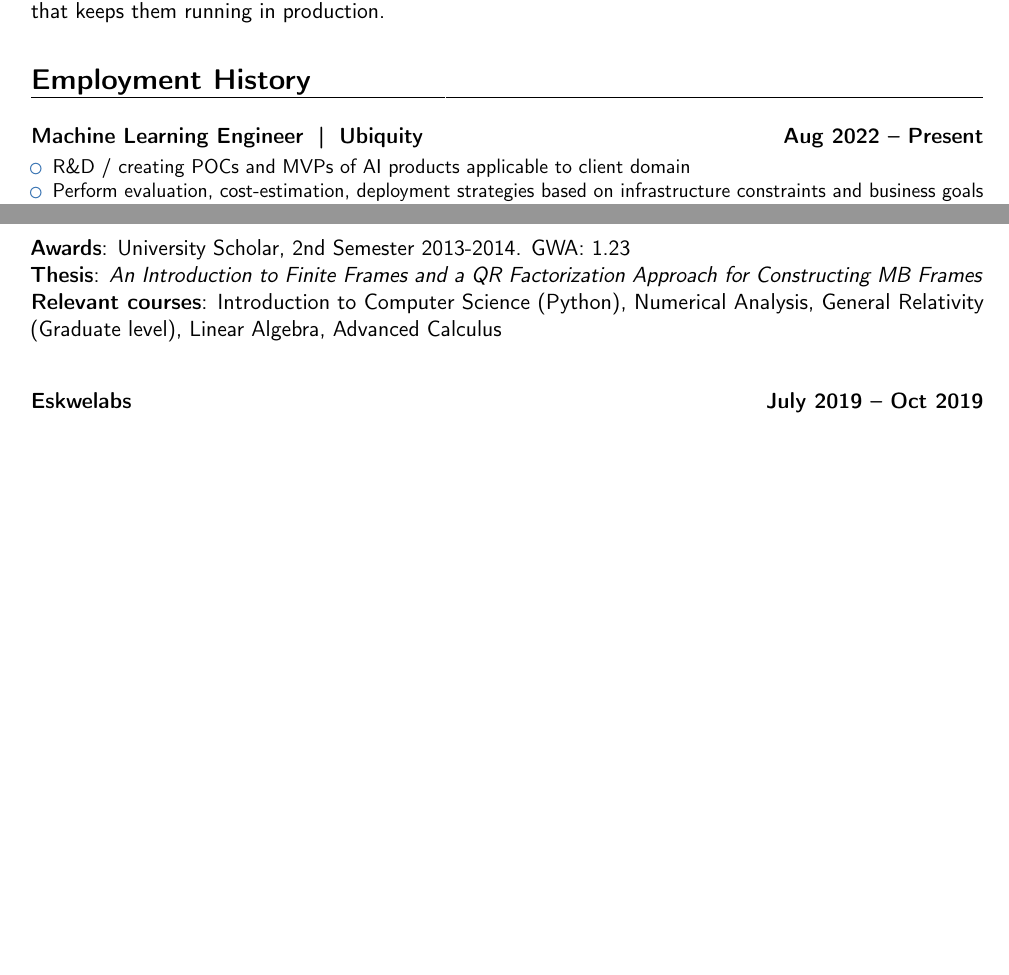
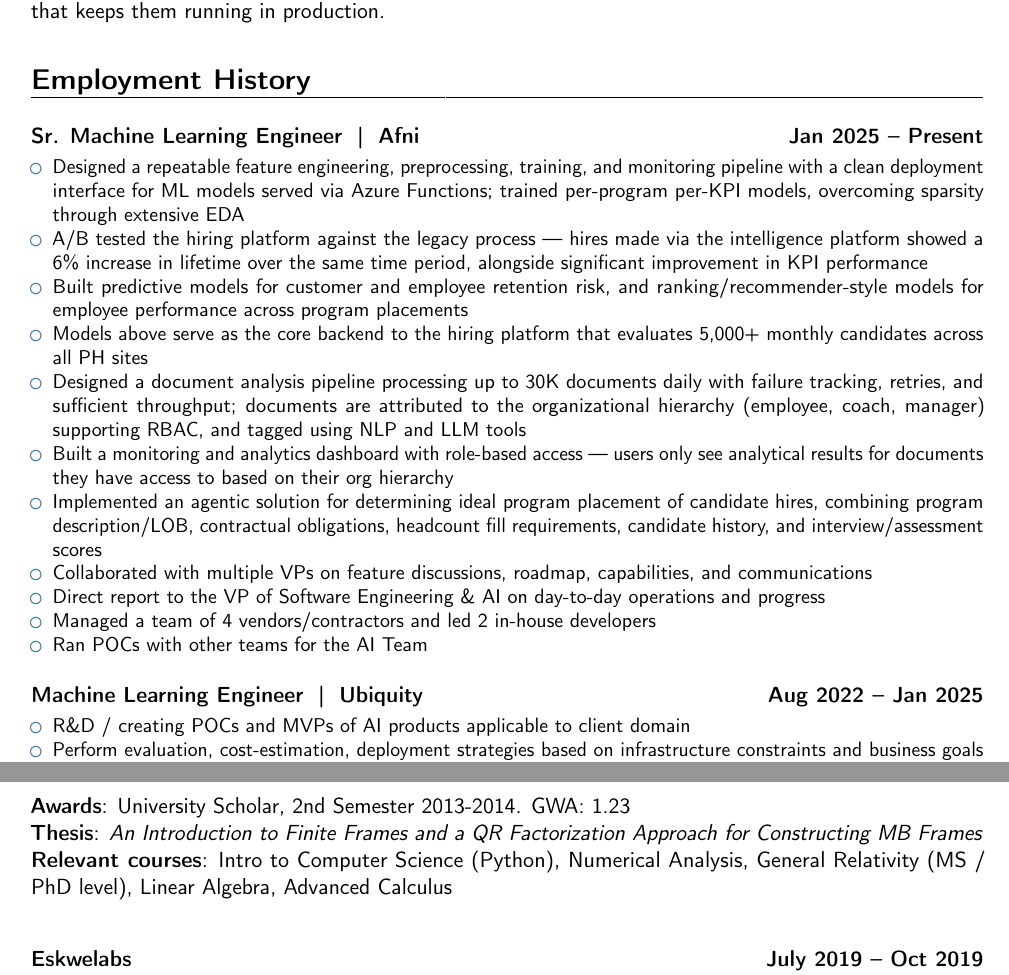
Before and after one commit to particle1331/watchtower, a LaTeX CV (assets/resume.tex): two parts of pages 1 and 2 of 2 before the commit and two parts of pages 1 and 3 of 3 after it, joined at a grey line, cut so that both start at the same text, the shorter picture padded with empty space. Compiled offline with pdfLaTeX.

Commit message:
Update resume: add afni experience

```diff
--- a/assets/resume.tex
+++ b/assets/resume.tex
@@ -35,7 +35,23 @@ Machine Learning Engineer with a mathematics background. I build and ship ML and
 \vspace{0.5em}
 \section{Employment History}
 \vspace{0.50em}
-\cventry{}{}{Machine Learning Engineer\; | \;Ubiquity}{Aug 2022 -- Present\vspace{-1.0em}}{}{
+\cventry{}{}{Sr. Machine Learning Engineer\; | \;Afni}{Jan 2025 -- Present\vspace{-1.0em}}{}{
+\begin{itemize}
+\item Designed a repeatable feature engineering, preprocessing, training, and monitoring pipeline with a clean deployment interface for ML models served via Azure Functions; trained per-program per-KPI models, overcoming sparsity through extensive EDA
+\item A/B tested the hiring platform against the legacy process — hires made via the intelligence platform showed a 6\% increase in lifetime over the same time period, alongside significant improvement in KPI performance
+\item Built predictive models for customer and employee retention risk, and ranking/recommender-style models for employee performance across program placements
+\item Models above serve as the core backend to the hiring platform that evaluates 5,000+ monthly candidates across all PH sites
+\item Designed a document analysis pipeline processing up to 30K documents daily with failure tracking, retries, and sufficient throughput; documents are attributed to the organizational hierarchy (employee, coach, manager) supporting RBAC, and tagged using NLP and LLM tools
+\item Built a monitoring and analytics dashboard with role-based access — users only see analytical results for documents they have access to based on their org hierarchy
+\item Implemented an agentic solution for determining ideal program placement of candidate hires, combining program description/LOB, contractual obligations, headcount fill requirements, candidate history, and interview/assessment scores
+\item Collaborated with multiple VPs on feature discussions, roadmap, capabilities, and communications
+\item Direct report to the VP of Software Engineering \& AI on day-to-day operations and progress
+\item Managed a team of 4 vendors/contractors and led 2 in-house developers
+\item Ran POCs with other teams for the AI Team
+\end{itemize}
+}
+\vspace{0.8em}
+\cventry{}{}{Machine Learning Engineer\; | \;Ubiquity}{Aug 2022 -- Jan 2025\vspace{-1.0em}}{}{
 \begin{itemize}
 \item R\&D / creating POCs and MVPs of AI products applicable to client domain
 \item Perform evaluation, cost-estimation, deployment strategies based on infrastructure constraints and business goals
@@ -142,6 +158,6 @@ Machine Learning Engineer with a mathematics background. I build and ship ML and
 \section{Education}
 \vspace{0.5em}
 \cventry{}{}{University of the Philippines - Diliman}{06/13 -- 12/18 (courses), 09/23 -- 01/24 (thesis)}{\hspace*{-2.5 mm}Bachelor of Science}{Major in Mathematics}
-\vspace*{1.5 mm} {}{\textbf{Awards}: University Scholar, 2nd Semester 2013-2014. GWA: 1.23}\newline {}{\textbf{Thesis}: \textit{An Introduction to Finite Frames and a QR Factorization Approach for Constructing MB Frames}}\newline {}{\textbf{Relevant courses}: Introduction to Computer Science (Python), Numerical Analysis, General Relativity (Graduate level), Linear Algebra, Advanced Calculus}\par\vspace*{8 mm}\cventry{}{}{Eskwelabs}{July 2019 -- Oct 2019}{\hspace*{-2.5 mm}Data Science Bootcamp}{Attended a 10-week bootcamp which included 160 hours of in-class learning in addition to coursework. At the end of the bootcamp, I presented my capstone project about modeling nonlinear chaotic systems using neural networks implemented in TensorFlow 1.x to industry leaders in Makati City, Philippines.}
+\vspace*{1.5 mm} {}{\textbf{Awards}: University Scholar, 2nd Semester 2013-2014. GWA: 1.23}\newline {}{\textbf{Thesis}: \textit{An Introduction to Finite Frames and a QR Factorization Approach for Constructing MB Frames}}\newline {}{\textbf{Relevant courses}: Intro to Computer Science (Python), Numerical Analysis, General Relativity (MS / PhD level), Linear Algebra, Advanced Calculus}\par\vspace*{8 mm}\cventry{}{}{Eskwelabs}{July 2019 -- Oct 2019}{\hspace*{-2.5 mm}Data Science Bootcamp}{Attended a 10-week bootcamp which included 160 hours of in-class learning in addition to coursework. At the end of the bootcamp, I presented my capstone project about modeling nonlinear chaotic systems using neural networks implemented in TensorFlow 1.x to industry leaders in Makati City, Philippines.}
 
 \end{document}
```
Also changed, not shown: assets/resume.yaml (+20 -3 lines), assets/resume.pdf, 1 other file.
